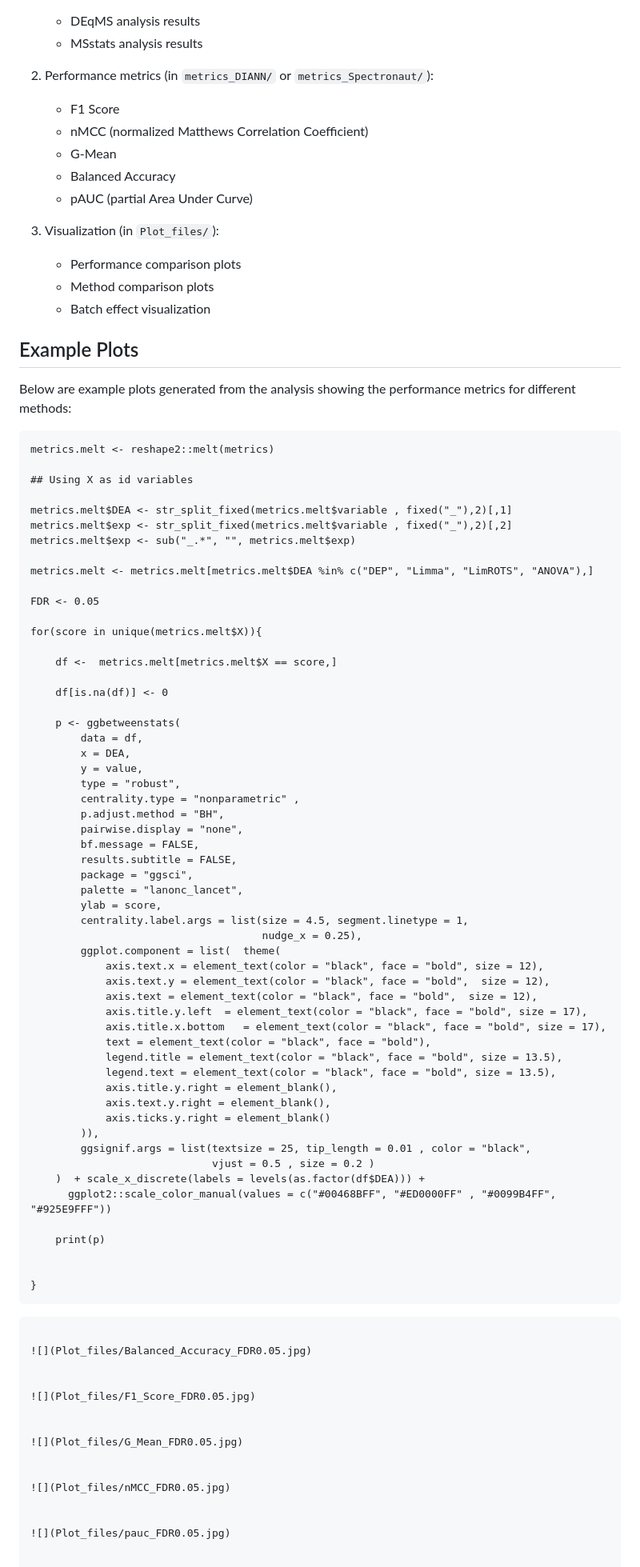
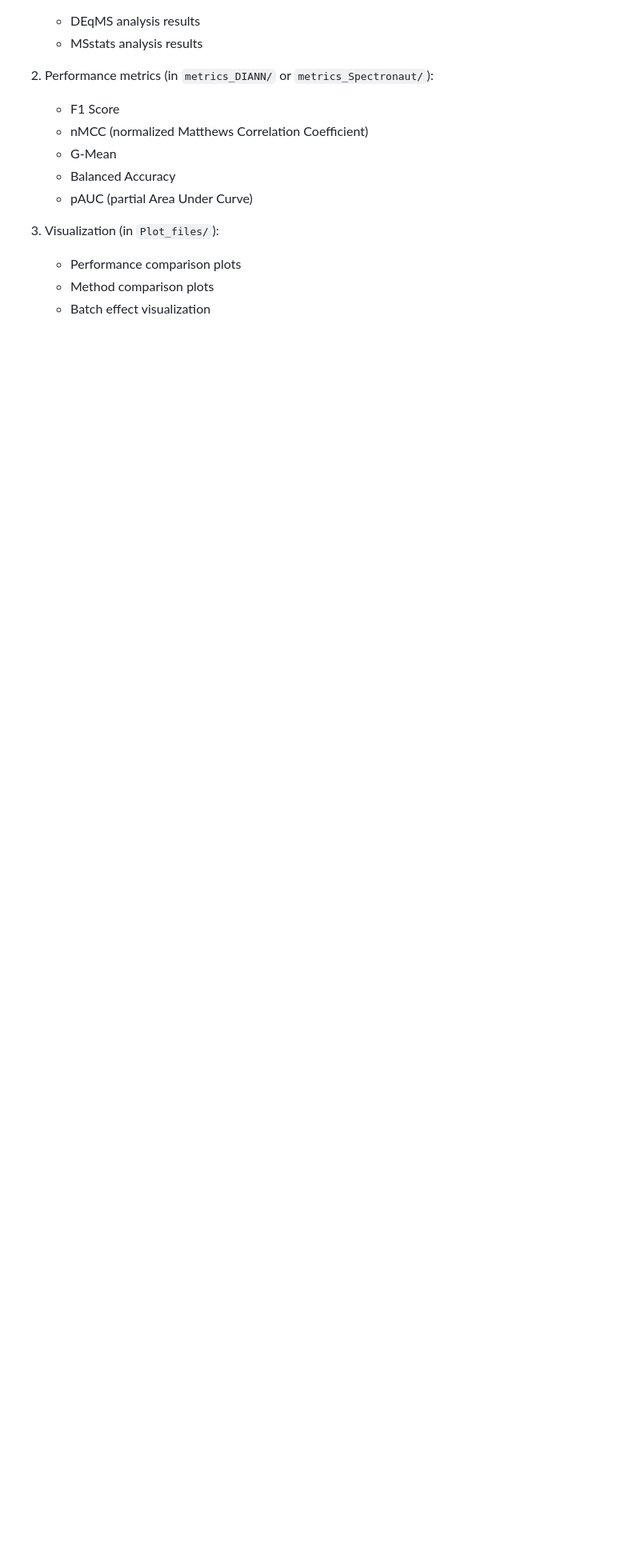
Before and after one commit to AliYoussef96/LimROTSmanuscript, a Markdown page: DIA/Case Study 2/README.MD, the part around one of its changes. Shown at 80% size. GitHub-like rendering; blank space fills up the shorter version.

````diff
--- a/DIA/Case Study 2/README.MD
+++ b/DIA/Case Study 2/README.MD
@@ -137,79 +134,3 @@ The analysis generates several types of outputs:
    - Performance comparison plots
    - Method comparison plots
    - Batch effect visualization
-
-## Example Plots
-
-Below are example plots generated from the analysis showing the performance metrics for different methods:
-
-
-    metrics.melt <- reshape2::melt(metrics)
-
-    ## Using X as id variables
-
-    metrics.melt$DEA <- str_split_fixed(metrics.melt$variable , fixed("_"),2)[,1]
-    metrics.melt$exp <- str_split_fixed(metrics.melt$variable , fixed("_"),2)[,2]
-    metrics.melt$exp <- sub("_.*", "", metrics.melt$exp)
-
-    metrics.melt <- metrics.melt[metrics.melt$DEA %in% c("DEP", "Limma", "LimROTS", "ANOVA"),]
-
-    FDR <- 0.05
-
-    for(score in unique(metrics.melt$X)){
-
-        df <-  metrics.melt[metrics.melt$X == score,]
-
-        df[is.na(df)] <- 0
-
-        p <- ggbetweenstats(
-            data = df,
-            x = DEA,
-            y = value,
-            type = "robust",
-            centrality.type = "nonparametric" ,
-            p.adjust.method = "BH",
-            pairwise.display = "none",
-            bf.message = FALSE,
-            results.subtitle = FALSE,
-            package = "ggsci",
-            palette = "lanonc_lancet",
-            ylab = score,
-            centrality.label.args = list(size = 4.5, segment.linetype = 1,
-                                         nudge_x = 0.25),
-            ggplot.component = list(  theme(
-                axis.text.x = element_text(color = "black", face = "bold", size = 12),
-                axis.text.y = element_text(color = "black", face = "bold",  size = 12),
-                axis.text = element_text(color = "black", face = "bold",  size = 12),
-                axis.title.y.left  = element_text(color = "black", face = "bold", size = 17),
-                axis.title.x.bottom   = element_text(color = "black", face = "bold", size = 17),
-                text = element_text(color = "black", face = "bold"),
-                legend.title = element_text(color = "black", face = "bold", size = 13.5),
-                legend.text = element_text(color = "black", face = "bold", size = 13.5),
-                axis.title.y.right = element_blank(),
-                axis.text.y.right = element_blank(),
-                axis.ticks.y.right = element_blank()
-            )),
-            ggsignif.args = list(textsize = 25, tip_length = 0.01 , color = "black",
-                                 vjust = 0.5 , size = 0.2 )
-        )  + scale_x_discrete(labels = levels(as.factor(df$DEA))) +
-          ggplot2::scale_color_manual(values = c("#00468BFF", "#ED0000FF" , "#0099B4FF", "#925E9FFF"))
-
-        print(p)
-
-
-    }
-```
-
-![](Plot_files/Balanced_Accuracy_FDR0.05.jpg)
-
-
-![](Plot_files/F1_Score_FDR0.05.jpg)
-
-
-![](Plot_files/G_Mean_FDR0.05.jpg)
-
-
-![](Plot_files/nMCC_FDR0.05.jpg)
-
-
-![](Plot_files/pauc_FDR0.05.jpg)
````
Also changed, not shown: other parts of DIA/Case Study 2/README.MD (+2 -5 lines).
